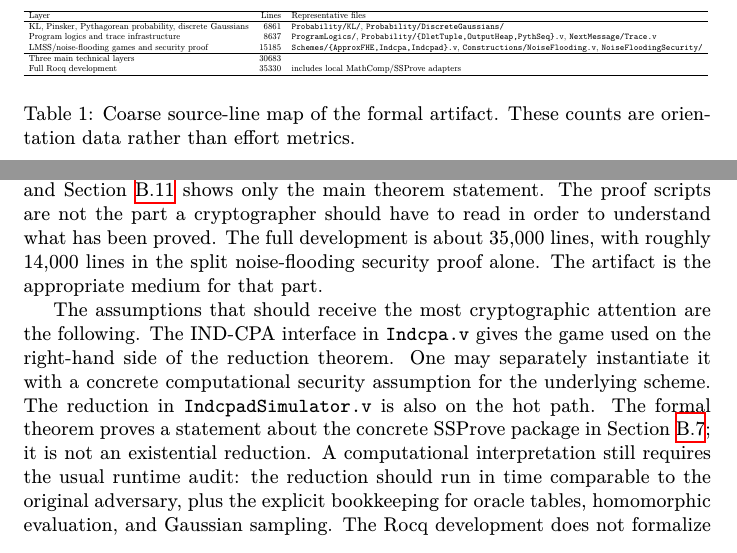
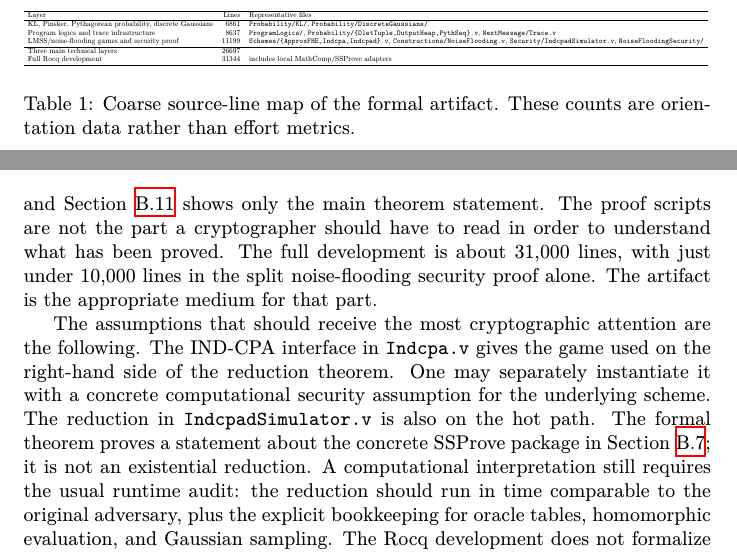
Before and after one commit to ethanlee515/Pythagorean-RHL, a LaTeX paper (main.tex, which reads independent-verification.tex): two parts of pages 33 and 35 of 43, joined at a grey line, cut so that both start at the same text. Compiled offline with XeLaTeX.

Commit message:
Clean up artifact
Co-authored-by: Codex <noreply@openai.com>

```diff
--- a/independent-verification.tex
+++ b/independent-verification.tex
@@ -61,11 +61,11 @@ Program logics and trace infrastructure
   & 8637
   & \texttt{ProgramLogics/}, \texttt{Probability/\{DletTuple,OutputHeap,PythSeq\}.v}, \texttt{NextMessage/Trace.v} \\
 LMSS/noise-flooding games and security proof
-  & 15185
-  & \texttt{Schemes/\{ApproxFHE,Indcpa,Indcpad\}.v}, \texttt{Constructions/NoiseFlooding.v}, \texttt{NoiseFloodingSecurity/} \\
+  & 11199
+  & \texttt{Schemes/\{ApproxFHE,Indcpa,Indcpad\}.v}, \texttt{Constructions/NoiseFlooding.v}, \texttt{Security/IndcpadSimulator.v}, \texttt{NoiseFloodingSecurity/} \\
 \hline
-Three main technical layers & 30683 & \\
-Full Rocq development & 35330 & includes local MathComp/SSProve adapters \\
+Three main technical layers & 26697 & \\
+Full Rocq development & 31344 & includes local MathComp/SSProve adapters \\
 \hline
 \end{tabular}
 }
@@ -202,7 +202,7 @@ reduction-shaped security bound.
 \Cref{app:final-reduction-theorem} shows only the main theorem statement.
 The proof scripts are not the part a cryptographer should have to read in
 order to understand what has been proved.
-The full development is about 35,000 lines, with roughly 14,000 lines in the
+The full development is about 31,000 lines, with just under 10,000 lines in the
 split noise-flooding security proof alone.
 The artifact is the appropriate medium for that part.
 
```
Also changed, not shown: appendix-formal-interface-excerpts.tex (+9 -9 lines), 1 other file.
